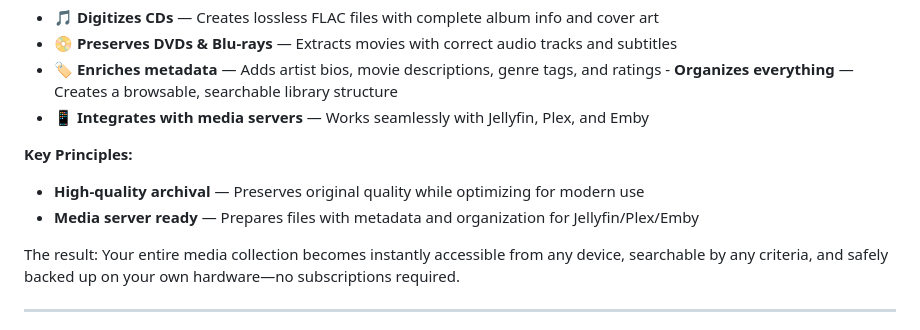
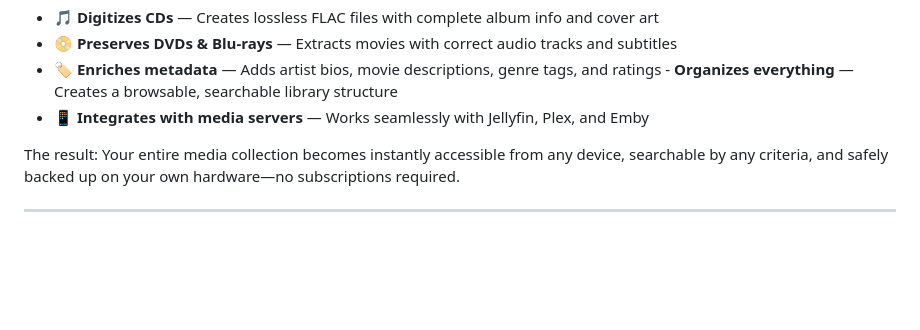
Before and after one commit to geniusworks/digital-archive-maker, a Markdown page: README.md, the part around the change. Rendered like a GitHub page; blank space fills up the shorter version.

Commit message:
Remove literal 'Key Principles' section for more organic flow
- Remove the formal 'Key Principles' heading
- Keep the existing content which already implies quality and server readiness
- Let the 'What it does' and 'The Solution' sections convey the principles naturally
- Cleaner, less literal reading experience

```diff
--- a/README.md
+++ b/README.md
@@ -44,10 +44,6 @@ Turn your CDs, DVDs, and Blu-rays into a convenient digital library you can acce
 - 🏷️ **Enriches metadata** — Adds artist bios, movie descriptions, genre tags, and ratings
 -️ **Organizes everything** — Creates a browsable, searchable library structure
 - 📱 **Integrates with media servers** — Works seamlessly with Jellyfin, Plex, and Emby
-
-**Key Principles:**
-- **High-quality archival** — Preserves original quality while optimizing for modern use
-- **Media server ready** — Prepares files with metadata and organization for Jellyfin/Plex/Emby
 
 The result: Your entire media collection becomes instantly accessible from any device, searchable by any criteria, and safely backed up on your own hardware—no subscriptions required.
 
```
